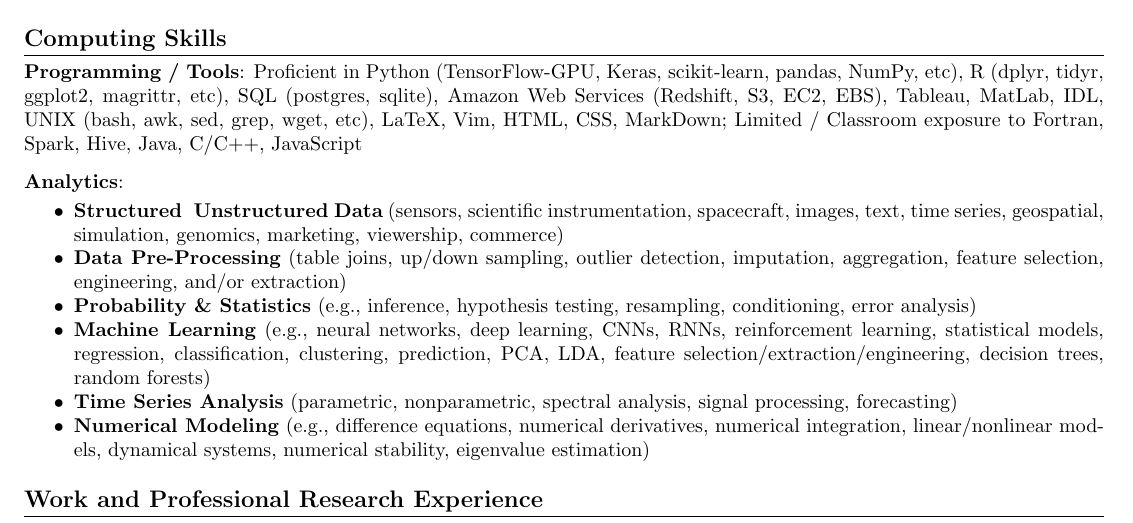
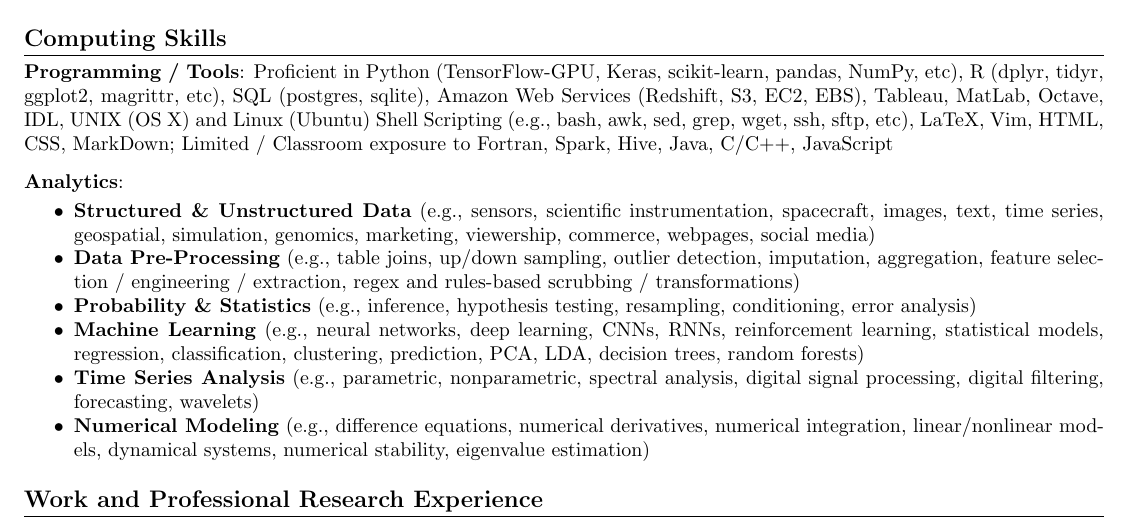
Before and after one commit to krbnite/CV, a LaTeX CV (Kevin-Urban-Summary-CV.tex): part of page 1 of 3, cut so that both start at the same text. Compiled offline with pdfLaTeX.

Commit message:
Update (2017-06-22)

```diff
--- a/Kevin-Urban-Summary-CV.tex
+++ b/Kevin-Urban-Summary-CV.tex
@@ -118,30 +118,32 @@
 \noindent\textbf{Programming / Tools}: Proficient in Python
 (TensorFlow-GPU, Keras, scikit-learn, pandas, NumPy, etc), R (dplyr, tidyr,
 ggplot2, magrittr, etc), SQL (postgres, sqlite),
-Amazon Web Services (Redshift, S3, EC2, EBS), Tableau, MatLab, IDL,
-UNIX (bash, awk, sed, grep, wget, etc), LaTeX, Vim, HTML, CSS, MarkDown; Limited / Classroom
+Amazon Web Services (Redshift, S3, EC2, EBS), Tableau, MatLab, Octave, IDL,
+UNIX (OS X) and Linux (Ubuntu) Shell Scripting (e.g., bash, awk, sed,
+grep, wget, ssh, sftp, etc),
+LaTeX, Vim, HTML, CSS, MarkDown; Limited / Classroom
 exposure to Fortran, Spark, Hive, Java, C/C++, JavaScript
   \vspace{0.1in}
 
 \noindent\textbf{Analytics}:
 \vspace{-0.2cm}
 \begin{itemize*}
-  \item \textbf{Structured & Unstructured Data} (sensors,
+  \item \textbf{Structured \& Unstructured Data} (e.g., sensors,
     scientific instrumentation, spacecraft,
     images, text, time series, geospatial, simulation,
-    genomics, marketing, viewership, commerce)
-  \item \textbf{Data Pre-Processing} (table joins, up/down sampling, outlier detection,
-    imputation, aggregation, feature selection, engineering, and/or
-    extraction)
+    genomics, marketing, viewership, commerce, webpages, social media)
+  \item \textbf{Data Pre-Processing} (e.g., table joins, up/down sampling, outlier detection,
+    imputation, aggregation, feature selection / engineering /
+    extraction, regex and rules-based scrubbing / transformations)
   \item \textbf{Probability \& Statistics} (e.g., inference,
     hypothesis testing, resampling, conditioning, error analysis)
   \item \textbf{Machine Learning} (e.g., neural networks,
     deep learning, CNNs, RNNs, reinforcement learning, statistical
     models, regression, classification, clustering, prediction,
-    PCA, LDA, feature selection/extraction/engineering, decision trees,
-    random forests)
-  \item \textbf{Time Series Analysis} (parametric, nonparametric, spectral
-    analysis, signal processing, forecasting)
+    PCA, LDA, decision trees, random forests)
+  \item \textbf{Time Series Analysis} (e.g., parametric, nonparametric, spectral
+    analysis, digital signal processing, digital filtering, forecasting,
+    wavelets)
   \item \textbf{Numerical Modeling}
     (e.g., difference equations, numerical derivatives, numerical
     integration, linear/nonlinear models, dynamical systems, numerical stability,
```
Also changed, not shown: Kevin-Urban-Summary-CV.pdf, Kevin-Urban-Summary-CV.tex (2 more changed lines), 1 other file.
